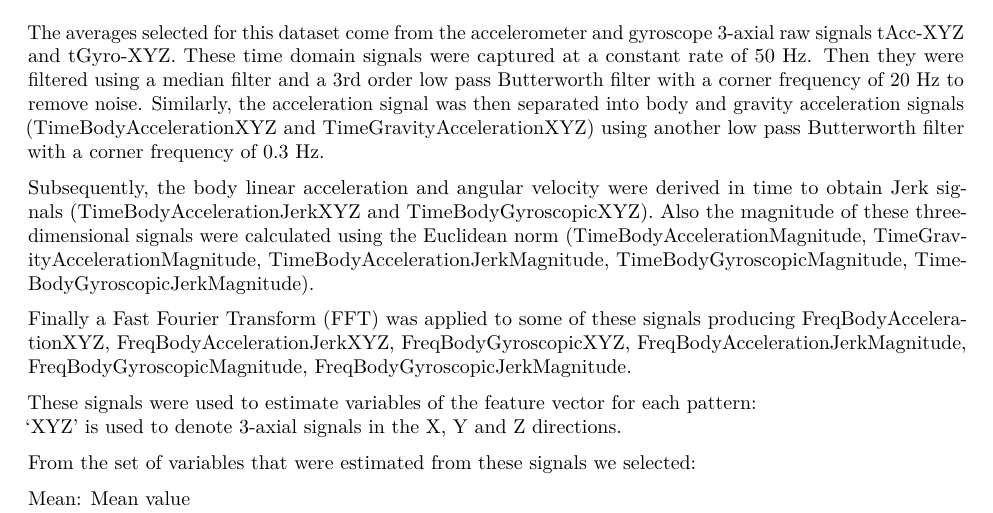
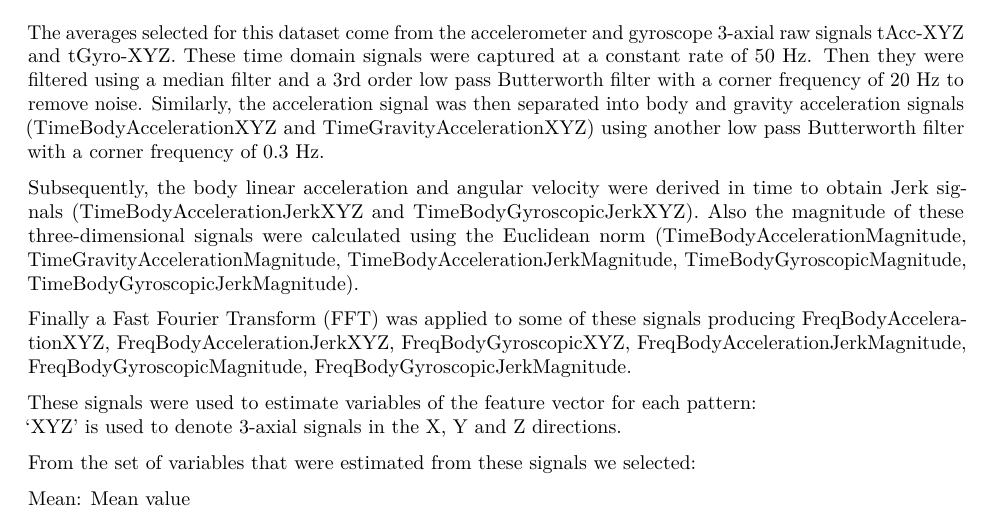
Before and after one commit to simonesalvatori/GandCD_Project, an R Markdown document (CodeBook.Rmd): part of page 1 of 2, cut so that both start at the same text. The pictures show the output file CodeBook.pdf that the author committed with the source.

Commit message:
corrected a few typos

```diff
--- a/CodeBook.Rmd
+++ b/CodeBook.Rmd
@@ -7,7 +7,7 @@ output:
 ---
 The averages selected for this dataset come from the accelerometer and gyroscope 3-axial raw signals tAcc-XYZ and tGyro-XYZ. These time domain signals were captured at a constant rate of 50 Hz. Then they were filtered using a median filter and a 3rd order low pass Butterworth filter with a corner frequency of 20 Hz to remove noise. Similarly, the acceleration signal was then separated into body and gravity acceleration signals (TimeBodyAccelerationXYZ and TimeGravityAccelerationXYZ) using another low pass Butterworth filter with a corner frequency of 0.3 Hz.
 
-Subsequently, the body linear acceleration and angular velocity were derived in time to obtain Jerk signals (TimeBodyAccelerationJerkXYZ and TimeBodyGyroscopicXYZ). Also the magnitude of these three-dimensional signals were calculated using the Euclidean norm (TimeBodyAccelerationMagnitude, TimeGravityAccelerationMagnitude, TimeBodyAccelerationJerkMagnitude, TimeBodyGyroscopicMagnitude, TimeBodyGyroscopicJerkMagnitude).
+Subsequently, the body linear acceleration and angular velocity were derived in time to obtain Jerk signals (TimeBodyAccelerationJerkXYZ and TimeBodyGyroscopicJerkXYZ). Also the magnitude of these three-dimensional signals were calculated using the Euclidean norm (TimeBodyAccelerationMagnitude, TimeGravityAccelerationMagnitude, TimeBodyAccelerationJerkMagnitude, TimeBodyGyroscopicMagnitude, TimeBodyGyroscopicJerkMagnitude).
 
 Finally a Fast Fourier Transform (FFT) was applied to some of these signals producing FreqBodyAccelerationXYZ, FreqBodyAccelerationJerkXYZ, FreqBodyGyroscopicXYZ, FreqBodyAccelerationJerkMagnitude, FreqBodyGyroscopicMagnitude, FreqBodyGyroscopicJerkMagnitude.
 
```
Also changed, not shown: CodeBook.pdf, README.html, README.md.
